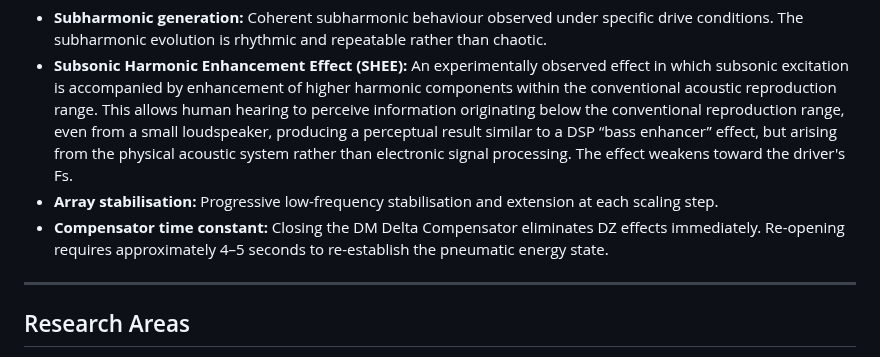
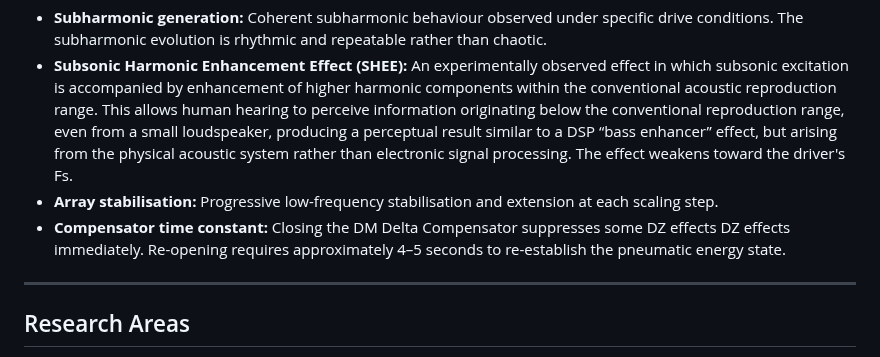
Before and after one commit to DeltaSignum/Dynamic-Zero, a Markdown page: README.md, the part around the change. GitHub-like rendering.

```diff
--- a/README.md
+++ b/README.md
@@ -109,7 +109,7 @@ Conventional Thiele–Small modelling cannot fully characterise DZ behaviour. T/
 - **Subharmonic generation:** Coherent subharmonic behaviour observed under specific drive conditions. The subharmonic evolution is rhythmic and repeatable rather than chaotic.
 - **Subsonic Harmonic Enhancement Effect (SHEE):** An experimentally observed effect in which subsonic excitation is accompanied by enhancement of higher harmonic components within the conventional acoustic reproduction range. This allows human hearing to perceive information originating below the conventional reproduction range, even from a small loudspeaker, producing a perceptual result similar to a DSP “bass enhancer” effect, but arising from the physical acoustic system rather than electronic signal processing. The effect weakens toward the driver's Fs.
 - **Array stabilisation:** Progressive low-frequency stabilisation and extension at each scaling step.
-- **Compensator time constant:** Closing the DM Delta Compensator eliminates DZ effects immediately. Re-opening requires approximately 4–5 seconds to re-establish the pneumatic energy state.
+- **Compensator time constant:** Closing the DM Delta Compensator suppresses some DZ effects DZ effects immediately. Re-opening requires approximately 4–5 seconds to re-establish the pneumatic energy state.
 
 ---
 
```
